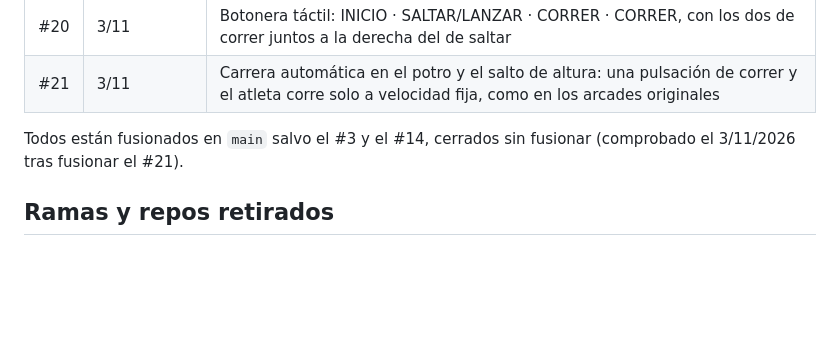
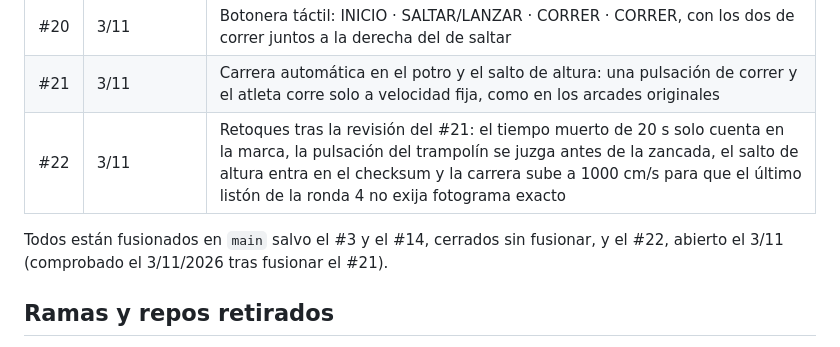
Before and after one commit to luqq/prankandfield, a Markdown page: docs/decisiones.md, the part around the change. Rendered like a GitHub page; blank space fills up the shorter version.

Commit message:
Note PR #22 in the decisions log
Co-Authored-By: Claude Fable 5.1 <noreply@anthropic.com>
Claude-Session: https://claude.ai/code/session_012zmwvRW7H24fBPkqJ4312C

```diff
--- a/docs/decisiones.md
+++ b/docs/decisiones.md
@@ -54,8 +54,9 @@ Registro de lo que se decidió y por qué, para no volver a discutirlo. Fechas d
 | #19 | 3/11 | Mejora gráfica rehecha en estilo arcade plano de 1983 (ver Estética): público animado, marcador y vallas publicitarias, campos detallados, partículas de píxel, cielo del título, ceremonia y botón CRT de líneas de barrido, todo con colores lisos y opacos; incluye las seis pruebas de Hyper Sports en el mismo estilo |
 | #20 | 3/11 | Botonera táctil: INICIO · SALTAR/LANZAR · CORRER · CORRER, con los dos de correr juntos a la derecha del de saltar |
 | #21 | 3/11 | Carrera automática en el potro y el salto de altura: una pulsación de correr y el atleta corre solo a velocidad fija, como en los arcades originales |
+| #22 | 3/11 | Retoques tras la revisión del #21: el tiempo muerto de 20 s solo cuenta en la marca, la pulsación del trampolín se juzga antes de la zancada, el salto de altura entra en el checksum y la carrera sube a 1000 cm/s para que el último listón de la ronda 4 no exija fotograma exacto |
 
-Todos están fusionados en `main` salvo el #3 y el #14, cerrados sin fusionar (comprobado el 3/11/2026 tras fusionar el #21).
+Todos están fusionados en `main` salvo el #3 y el #14, cerrados sin fusionar, y el #22, abierto el 3/11 (comprobado el 3/11/2026 tras fusionar el #21).
 
 ## Ramas y repos retirados
 
```
